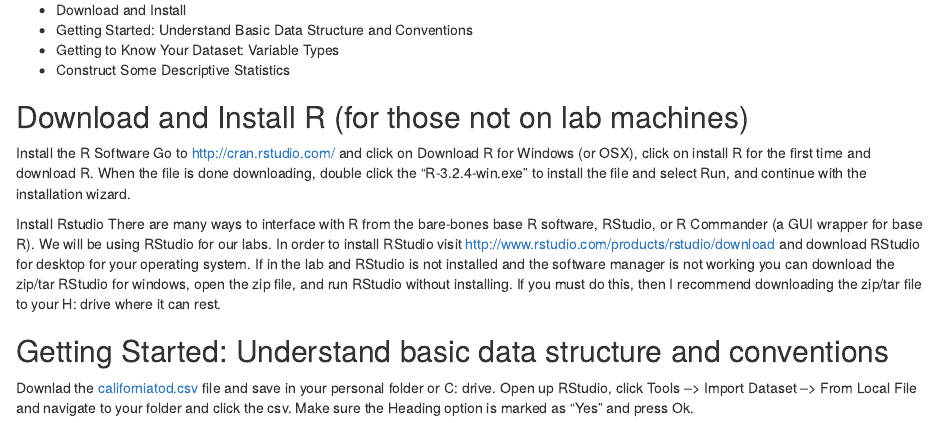
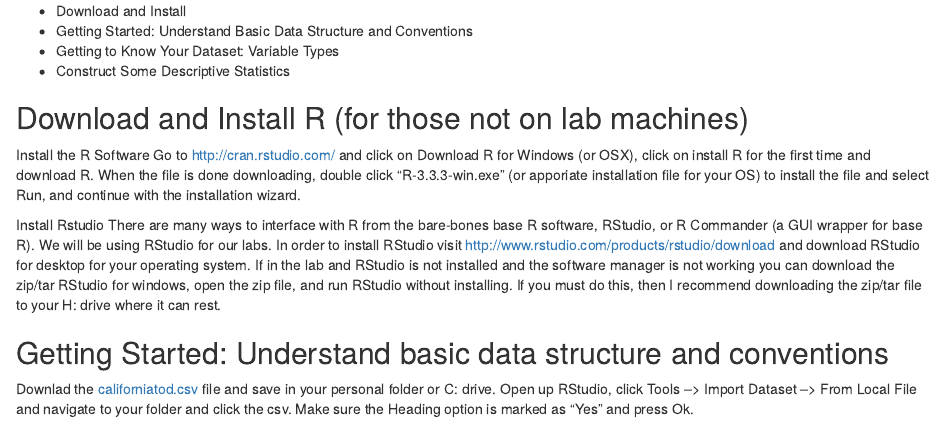
Before and after one commit to jamgreen/usp634.github.io, an R Markdown document (lab/lab01.Rmd): the page in a window 1100 px wide, from 220 px down before the commit and from 260 px down after it, so that both start at the same text. The pictures show the output file lab/lab01.html that the author committed with the source, opened offline.

Commit message:
updated lab01 for version of R installation file

```diff
--- a/lab/lab01.Rmd
+++ b/lab/lab01.Rmd
@@ -16,7 +17,7 @@ Data file:
 - Construct Some Descriptive Statistics
 
 ## Download and Install R (for those not on lab machines)
-Install the R Software Go to http://cran.rstudio.com/ and click on Download R for Windows (or OSX), click on install R for the first time and download R. When the file is done downloading, double click the “R-3.2.4-win.exe” to install the file and select Run, and continue with the installation wizard.
+Install the R Software Go to http://cran.rstudio.com/ and click on Download R for Windows (or OSX), click on install R for the first time and download R. When the file is done downloading, double click  “R-3.3.3-win.exe” (or apporiate installation file for your OS) to install the file and select Run, and continue with the installation wizard.
 
 Install Rstudio There are many ways to interface with R from the bare-bones base R software, RStudio, or R Commander (a GUI wrapper for base R). We will be using RStudio for our labs. In order to install RStudio visit http://www.rstudio.com/products/rstudio/download and download RStudio for desktop for your operating system. If in the lab and RStudio is not installed and the software manager is not working you can download the zip/tar RStudio for windows, open the zip file, and run RStudio without installing. If you must do this, then I recommend downloading the zip/tar file to your H: drive where it can rest.
 
```
Also changed, not shown: index.Rmd (+1 -2 lines), lab/lab01.html, lab/lab01.Rmd (1 more changed lines).
